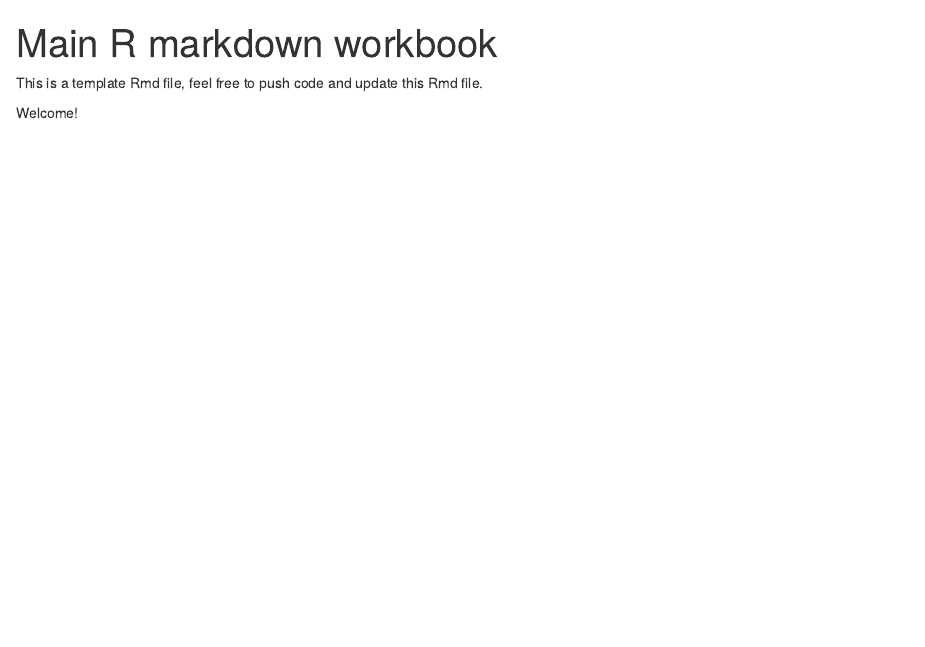
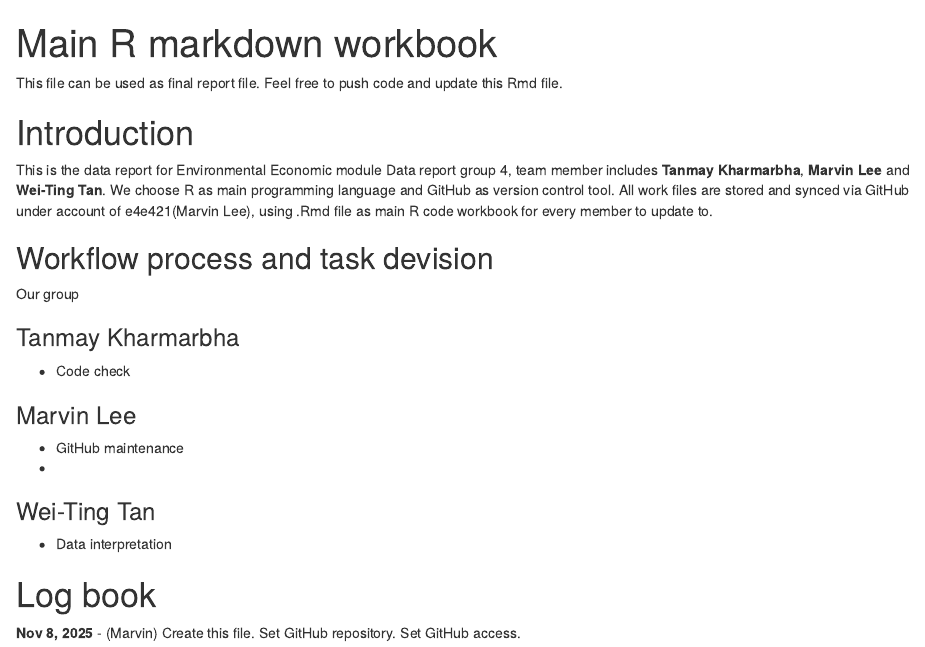
Before and after one commit to e4e421/2025-env-econ-group4, an R Markdown document (main-R-markdown-workbook.Rmd): the page in a window 1100 px wide, from its top. Rendered offline with R 4.5, knitr and Pandoc, with nearby package versions; drawn as R Markdown's standard HTML page in place of the format the file asks for.

Commit message:
add descriptive text to rmd file

```diff
--- a/main-R-markdown-workbook.Rmd
+++ b/main-R-markdown-workbook.Rmd
@@ -4,7 +4,30 @@ output: statsr:::statswithr_lab
 ---
 
 ::: {#welcome}
-This is a template Rmd file, feel free to push code and update this Rmd file.
+This file can be used as final report file. Feel free to push code and update this Rmd file.
 :::
 
-Welcome!
+# Introduction
+
+This is the data report for Environmental Economic module Data report group 4, team member includes **Tanmay Kharmarbha**, **Marvin Lee** and **Wei-Ting Tan**. We choose R as main programming language and GitHub as version control tool. All work files are stored and synced via GitHub under account of e4e421(Marvin Lee), using .Rmd file as main R code workbook for every member to update to.
+
+## Workflow process and task devision
+
+Our group
+
+### Tanmay Kharmarbha
+
+-   Code check
+
+### Marvin Lee
+
+-   GitHub maintenance
+-
+
+### Wei-Ting Tan
+
+-   Data interpretation
+
+# Log book
+
+**Nov 8, 2025** - (Marvin) Create this file. Set GitHub repository. Set GitHub access.
```
